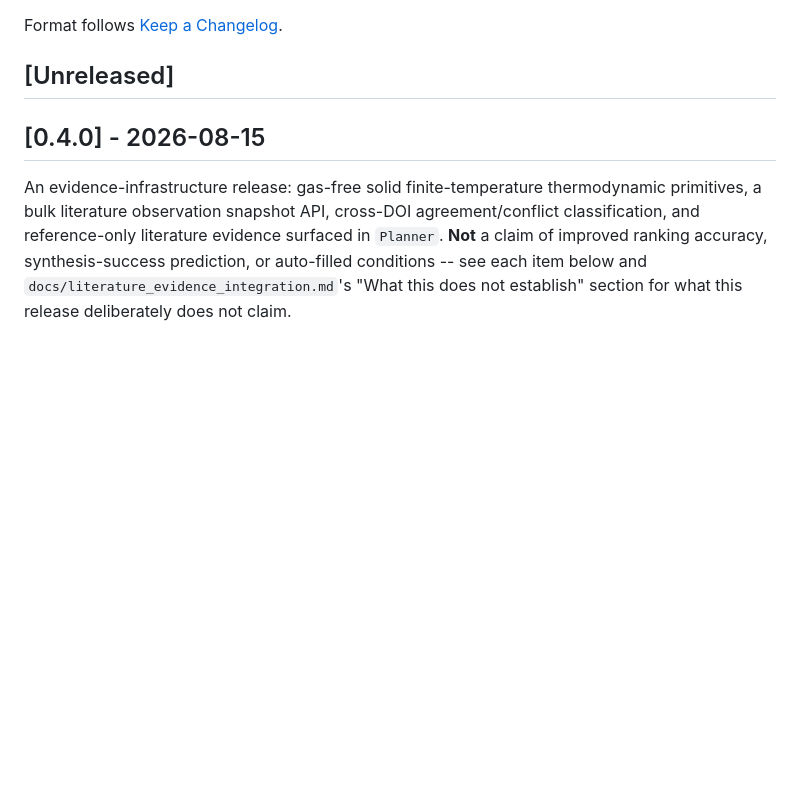
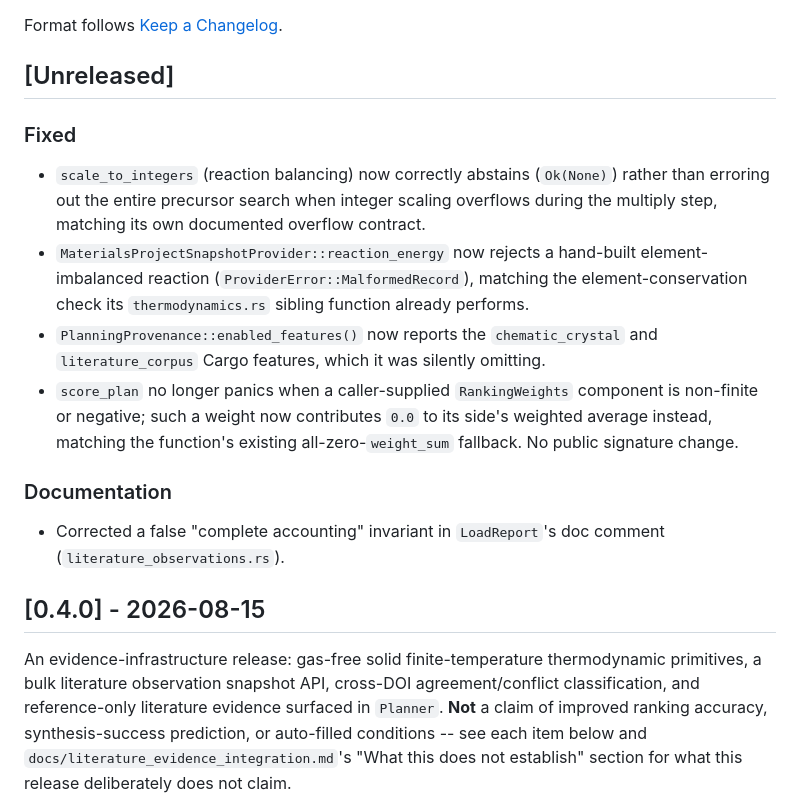
Before and after one commit to kent-tokyo/gugen, a Markdown page: CHANGELOG.md, the part around the change. Rendered like a GitHub page; blank space fills up the shorter version.

Commit message:
docs: add bug-sweep fixes to CHANGELOG Unreleased section (#33)
Records the 4 behavior-affecting src/ fixes from PR #32 (reaction
balancing overflow abstention, MP adapter element-conservation check,
enabled_features missing 2 cargo features, score_plan NaN panic) plus
the LoadReport doc-comment correction, so they're visible ahead of the
next release.

Co-authored-by: kent-tokyo <kent-tokyo@users.noreply.github.com>
Co-authored-by: Claude Sonnet 5 <noreply@anthropic.com>

```diff
--- a/CHANGELOG.md
+++ b/CHANGELOG.md
@@ -3,6 +3,29 @@
 Format follows [Keep a Changelog](https://keepachangelog.com/en/1.1.0/).
 
 ## [Unreleased]
+
+### Fixed
+
+- `scale_to_integers` (reaction balancing) now correctly abstains
+  (`Ok(None)`) rather than erroring out the entire precursor search when
+  integer scaling overflows during the multiply step, matching its own
+  documented overflow contract.
+- `MaterialsProjectSnapshotProvider::reaction_energy` now rejects a
+  hand-built element-imbalanced reaction (`ProviderError::MalformedRecord`),
+  matching the element-conservation check its `thermodynamics.rs` sibling
+  function already performs.
+- `PlanningProvenance::enabled_features()` now reports the
+  `chematic_crystal` and `literature_corpus` Cargo features, which it
+  was silently omitting.
+- `score_plan` no longer panics when a caller-supplied `RankingWeights`
+  component is non-finite or negative; such a weight now contributes
+  `0.0` to its side's weighted average instead, matching the function's
+  existing all-zero-`weight_sum` fallback. No public signature change.
+
+### Documentation
+
+- Corrected a false "complete accounting" invariant in `LoadReport`'s
+  doc comment (`literature_observations.rs`).
 
 ## [0.4.0] - 2026-08-15
 
```
